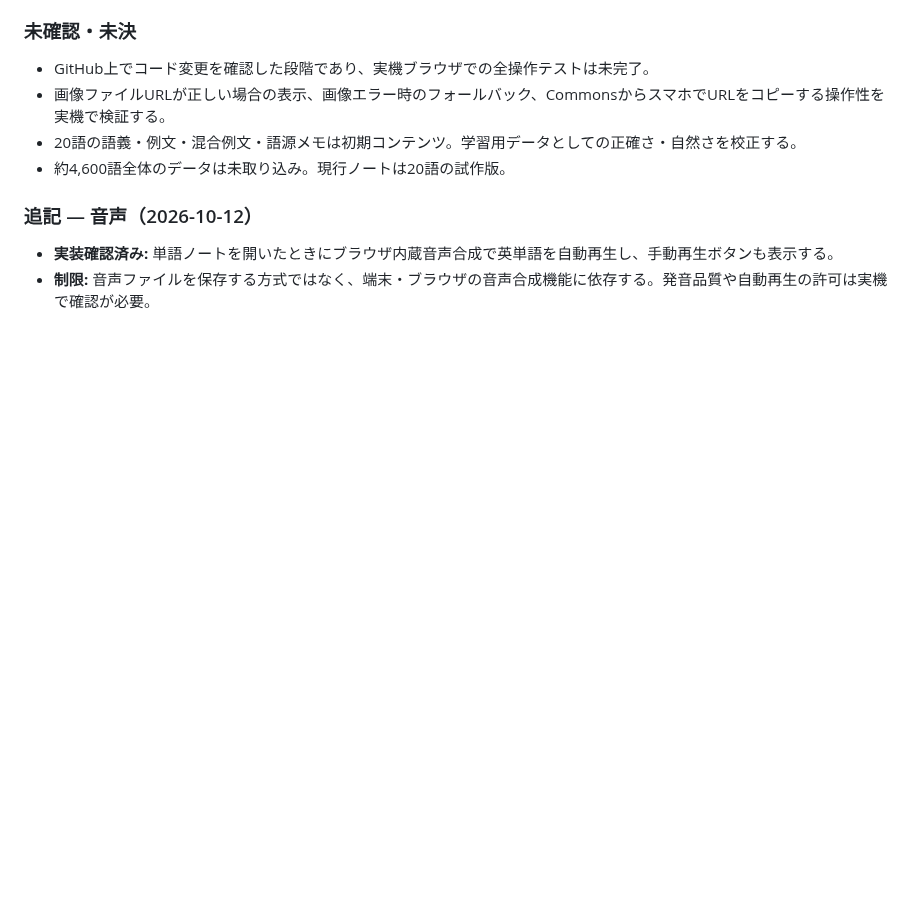
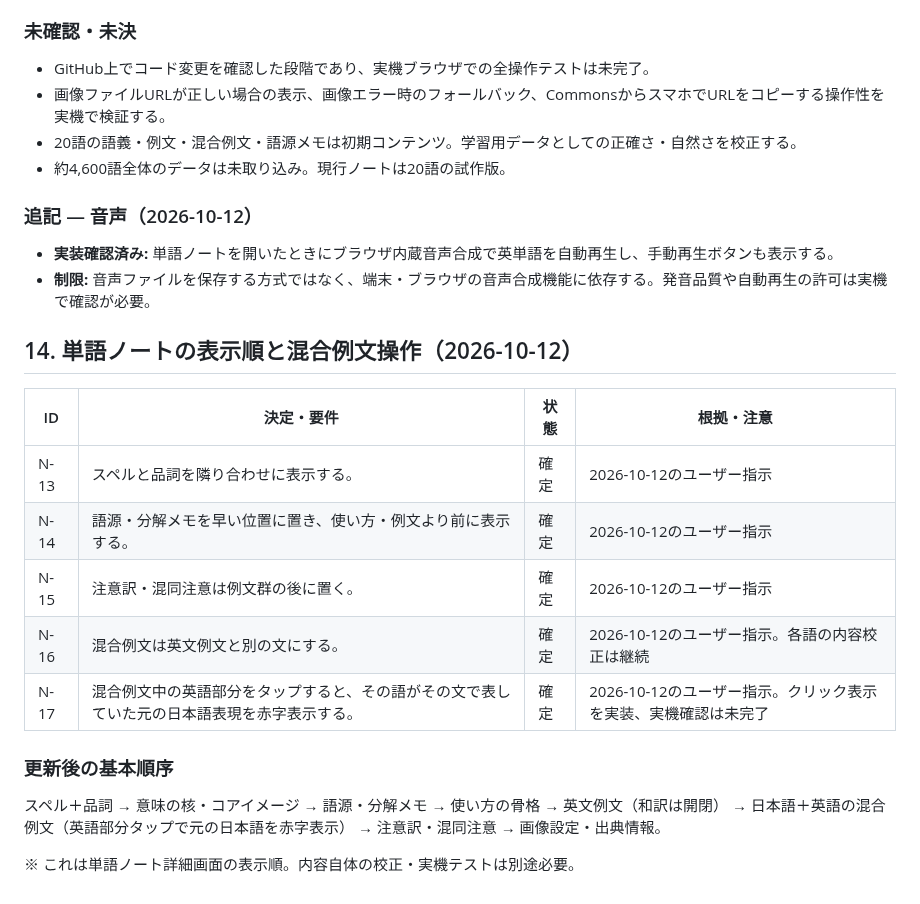
Before and after one commit to BC-sileo/vocab-OS, a Markdown page: DECISION_LEDGER.md, the part around the change. Rendered like a GitHub page; blank space fills up the shorter version.

Commit message:
Record word-note ordering decisions

```diff
--- a/DECISION_LEDGER.md
+++ b/DECISION_LEDGER.md
@@ -250,3 +250,19 @@
 ### 追記 — 音声（2026-10-12）
 - **実装確認済み:** 単語ノートを開いたときにブラウザ内蔵音声合成で英単語を自動再生し、手動再生ボタンも表示する。
 - **制限:** 音声ファイルを保存する方式ではなく、端末・ブラウザの音声合成機能に依存する。発音品質や自動再生の許可は実機で確認が必要。
+
+
+## 14. 単語ノートの表示順と混合例文操作（2026-10-12）
+
+| ID | 決定・要件 | 状態 | 根拠・注意 |
+|---|---|---|---|
+| N-13 | スペルと品詞を隣り合わせに表示する。 | 確定 | 2026-10-12のユーザー指示 |
+| N-14 | 語源・分解メモを早い位置に置き、使い方・例文より前に表示する。 | 確定 | 2026-10-12のユーザー指示 |
+| N-15 | 注意訳・混同注意は例文群の後に置く。 | 確定 | 2026-10-12のユーザー指示 |
+| N-16 | 混合例文は英文例文と別の文にする。 | 確定 | 2026-10-12のユーザー指示。各語の内容校正は継続 |
+| N-17 | 混合例文中の英語部分をタップすると、その語がその文で表していた元の日本語表現を赤字表示する。 | 確定 | 2026-10-12のユーザー指示。クリック表示を実装、実機確認は未完了 |
+
+### 更新後の基本順序
+スペル＋品詞 → 意味の核・コアイメージ → 語源・分解メモ → 使い方の骨格 → 英文例文（和訳は開閉） → 日本語＋英語の混合例文（英語部分タップで元の日本語を赤字表示） → 注意訳・混同注意 → 画像設定・出典情報。
+
+※ これは単語ノート詳細画面の表示順。内容自体の校正・実機テストは別途必要。
```
